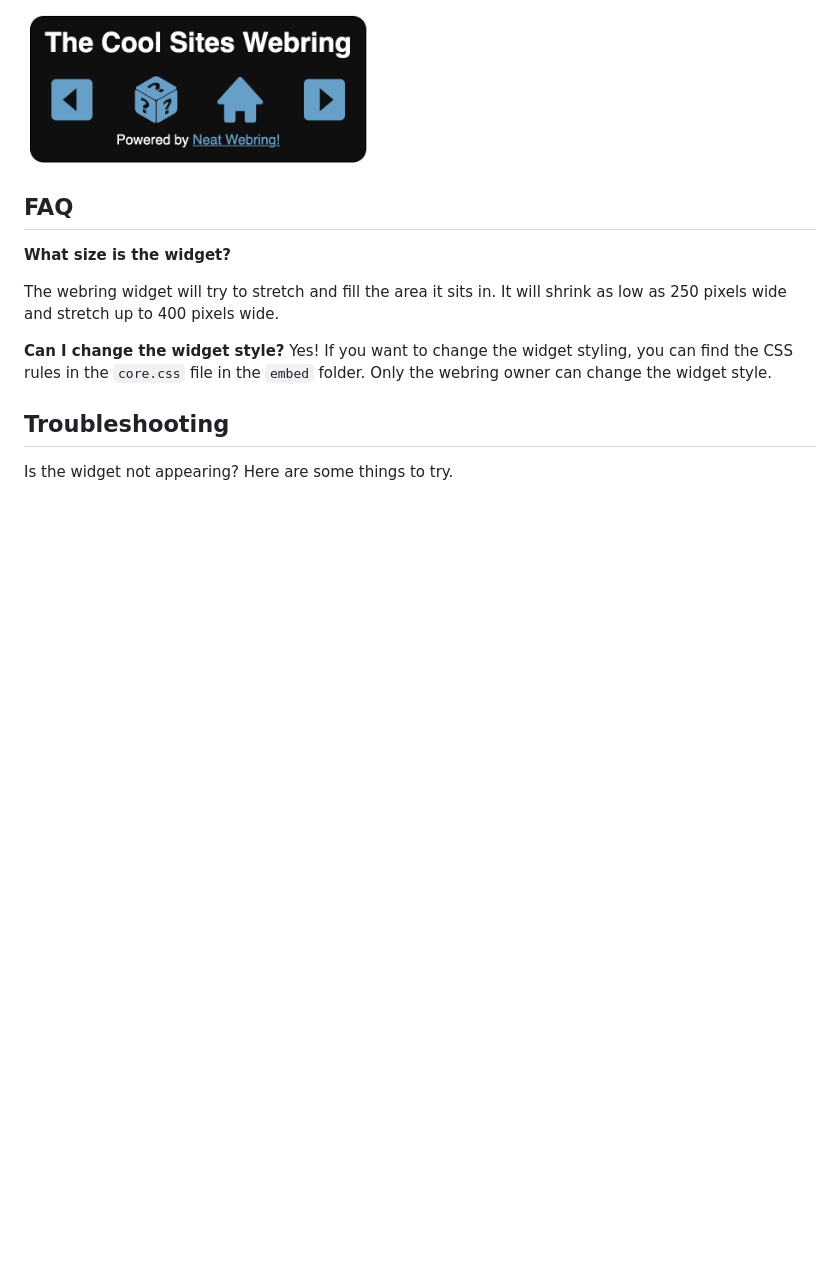
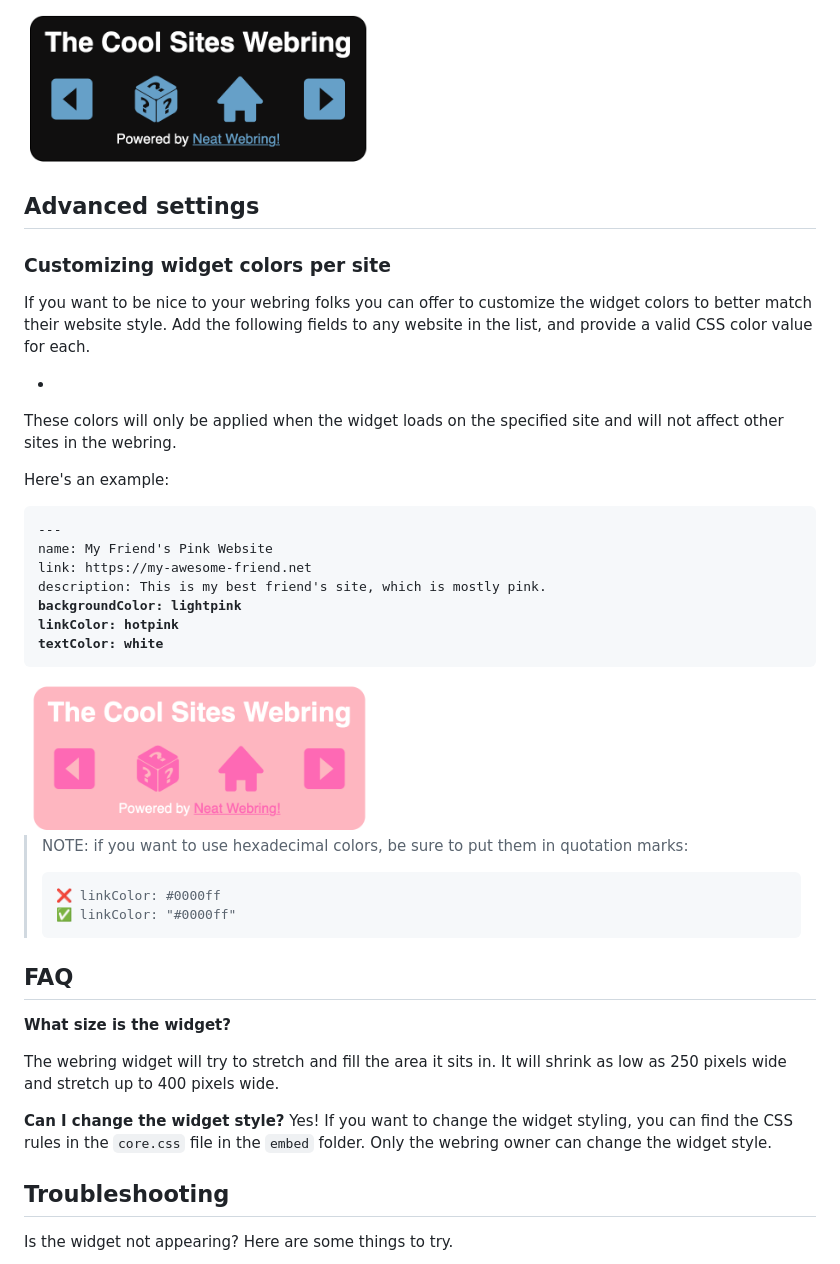
Before and after one commit to scottandrewlepera/neat-webring, a Markdown page: README.md, the part around the change. GitHub-like rendering; blank space fills up the shorter version.

````diff
--- a/README.md
+++ b/README.md
@@ -112,6 +112,38 @@ The default dark mode widget looks like this:
 
 <img src="./neat-webring-dark-mode.png" width="350" style="max-width: 350px" />
 
+## Advanced settings
+
+
+### Customizing widget colors per site
+
+If you want to be nice to your webring folks you can offer to customize the widget colors to better match their website style. Add the following fields to any website in the list, and provide a valid CSS color value for each.
+
+*
+
+
+These colors will only be applied when the widget loads on the specified site and will not affect other sites in the webring.
+
+Here's an example:
+
+<pre>
+---
+name: My Friend's Pink Website
+link: https://my-awesome-friend.net
+description: This is my best friend's site, which is mostly pink.
+<b>backgroundColor: lightpink</b>
+<b>linkColor: hotpink</b>
+<b>textColor: white</b>
+</pre>
+
+<img src="./neat-webring-custom-colors.png" width="350" style="max-width: 350px" />
+
+> NOTE: if you want to use hexadecimal colors, be sure to put them in quotation marks:
+> ```
+> ❌ linkColor: #0000ff
+> ✅ linkColor: "#0000ff"
+> ```
+
 ## FAQ
 
 **What size is the widget?**
````
